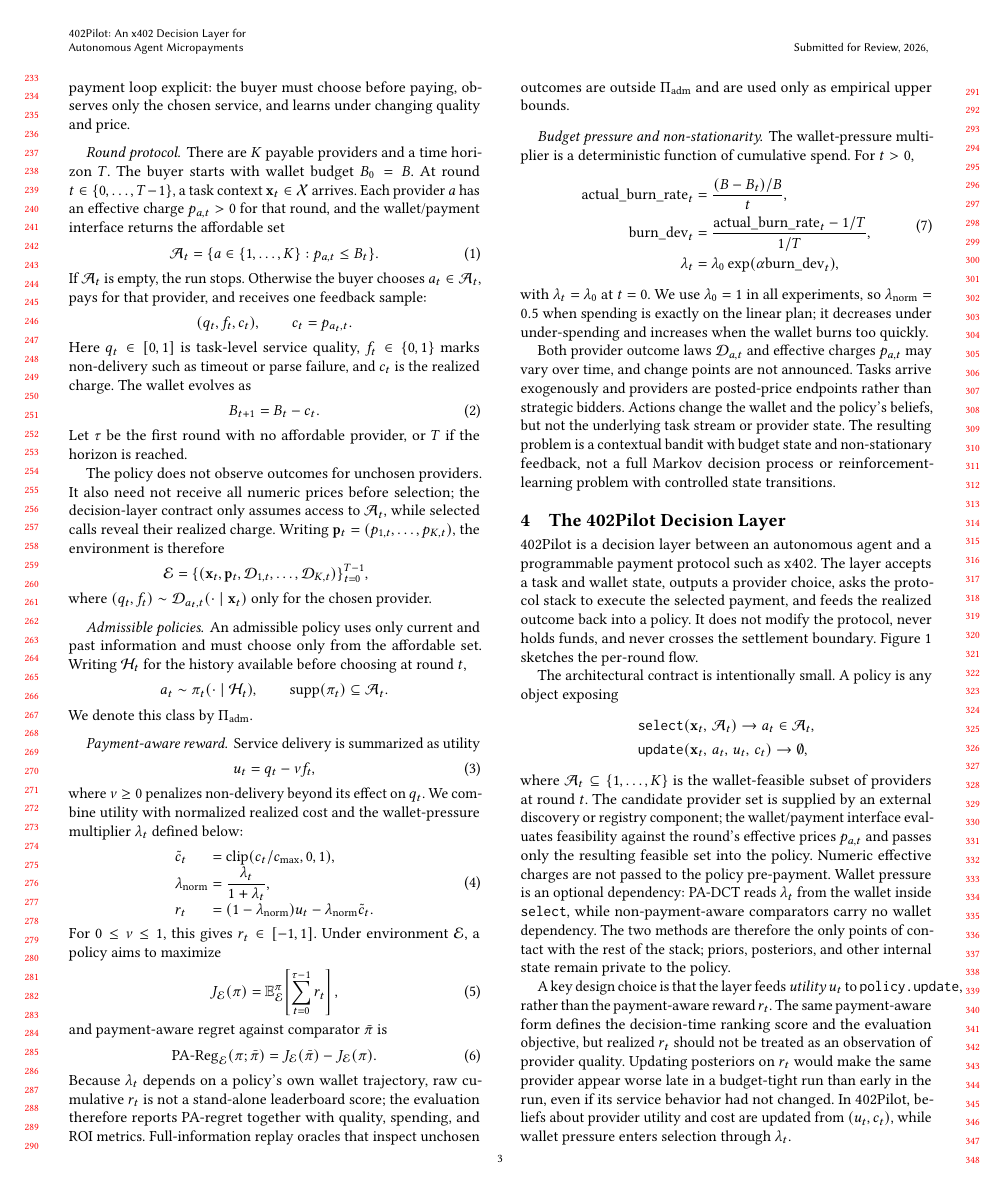
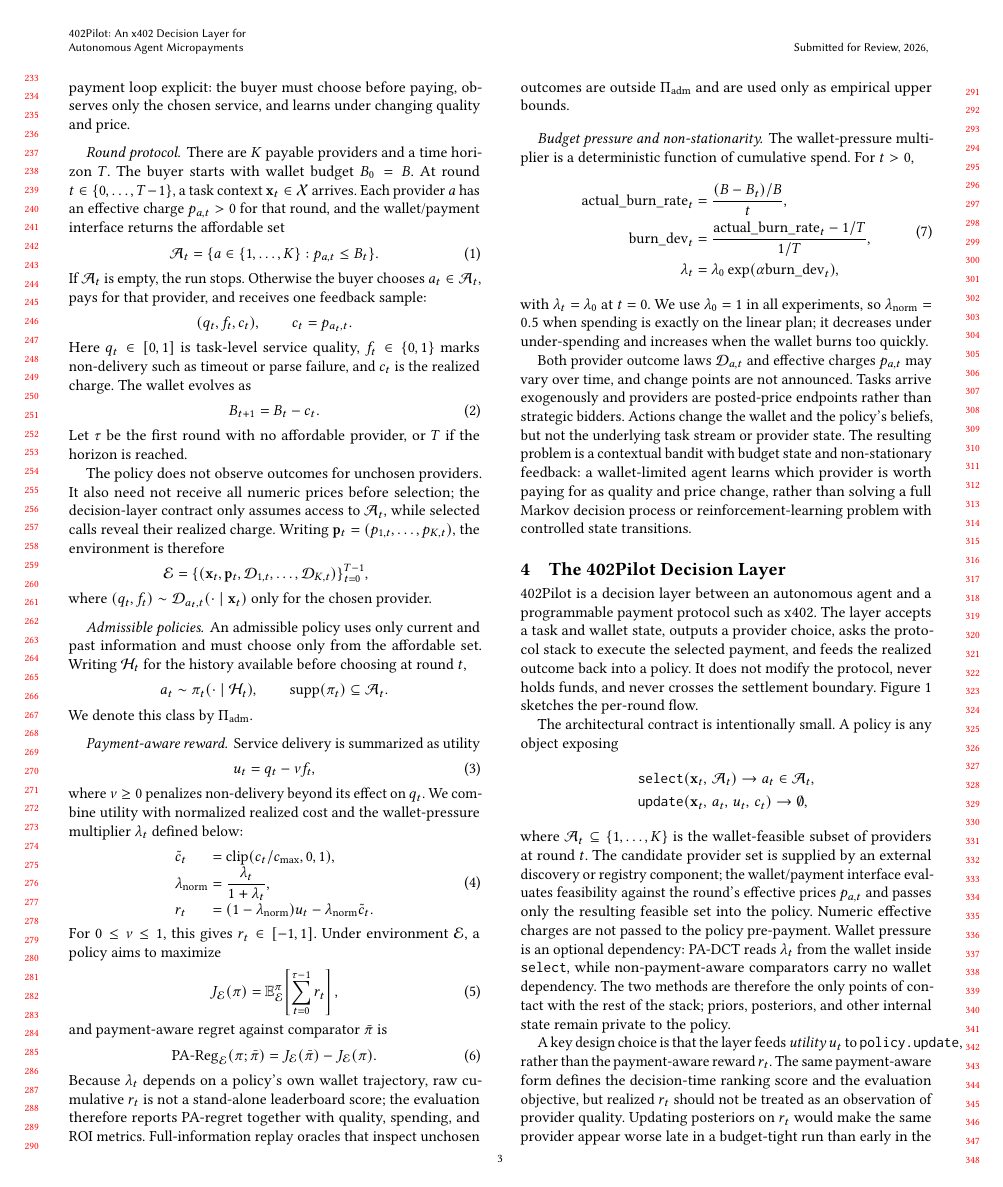
Before and after one commit to MCCodeAI/402Pilot, a LaTeX paper (paper/main.tex, which reads paper/sections/03_problem_formulation.tex): page 3 of 18. Compiled offline with pdfLaTeX.

Commit message:
Clarify problem formulation summary

```diff
--- a/paper/sections/03_problem_formulation.tex
+++ b/paper/sections/03_problem_formulation.tex
@@ -76,4 +76,4 @@ The wallet-pressure multiplier is a deterministic function of cumulative spend.
 \end{equation}
 with $\lambda_t=\lambda_0$ at $t=0$. We use $\lambda_0=1$ in all experiments, so $\lamn=0.5$ when spending is exactly on the linear plan; it decreases under under-spending and increases when the wallet burns too quickly.
 
-Both provider outcome laws $\mathcal{D}_{a,t}$ and effective charges $p_{a,t}$ may vary over time, and change points are not announced. Tasks arrive exogenously and providers are posted-price endpoints rather than strategic bidders. Actions change the wallet and the policy's beliefs, but not the underlying task stream or provider state. The resulting problem is a contextual bandit with budget state and non-stationary feedback, not a full Markov decision process or reinforcement-learning problem with controlled state transitions.
+Both provider outcome laws $\mathcal{D}_{a,t}$ and effective charges $p_{a,t}$ may vary over time, and change points are not announced. Tasks arrive exogenously and providers are posted-price endpoints rather than strategic bidders. Actions change the wallet and the policy's beliefs, but not the underlying task stream or provider state. The resulting problem is a contextual bandit with budget state and non-stationary feedback: a wallet-limited agent learns which provider is worth paying for as quality and price change, rather than solving a full Markov decision process or reinforcement-learning problem with controlled state transitions.
```
